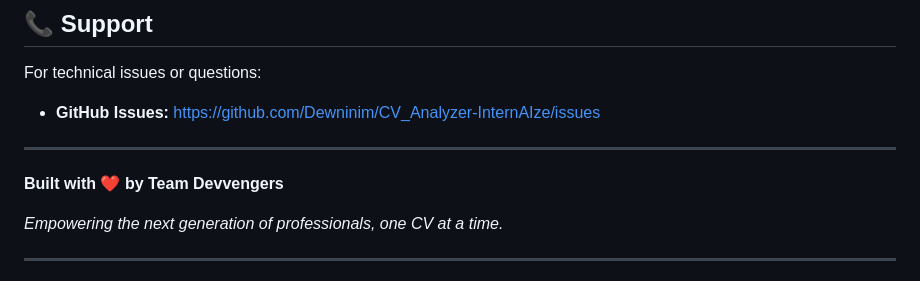
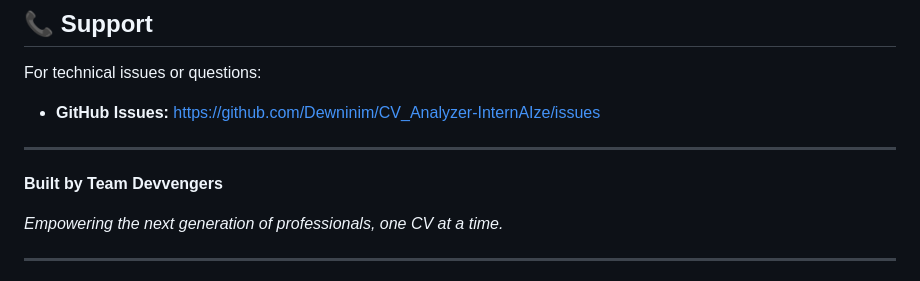
Before and after one commit to Dewninim/CV_Analyzer-InternAIze, a Markdown page: README.md, the part around the change. GitHub-like rendering.

Commit message:
Fix formatting and update team attribution in README
Co-authored-by: M. Fernando <6bsamfernando@gmail.com>

```diff
--- a/README.md
+++ b/README.md
@@ -666,11 +666,10 @@ This is an academic project. For any queries, suggestions, or collaboration:
 For technical issues or questions:
 - **GitHub Issues:** https://github.com/Dewninim/CV_Analyzer-InternAIze/issues
 
-
 ---
 
 
-**Built with ❤️ by Team Devvengers**
+**Built by Team Devvengers**
 
 *Empowering the next generation of professionals, one CV at a time.*
 
```
